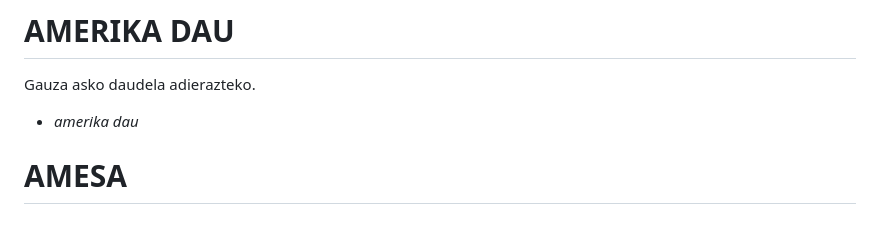
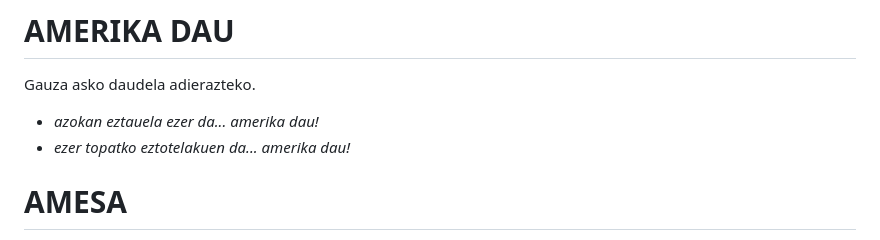
Before and after one commit to ZiTAL/bermiotarra, a Markdown page: berbak-esamoldiek/a.md, the part around the change. Drawn GitHub-style.

Commit message:
feat: update examples in 'Harridura' section to clarify usage

```diff
--- a/berbak-esamoldiek/a.md
+++ b/berbak-esamoldiek/a.md
@@ -1246,7 +1246,8 @@ Harridura, oihu edo haserrea adierazten duen lokuzioa dugu.
 
 Gauza asko daudela adierazteko.
 
-- *amerika dau*
+- *azokan eztauela ezer da... amerika dau!*
+- *ezer topatko eztotelakuen da... amerika dau!*
 
 # AMESA #
 
```
